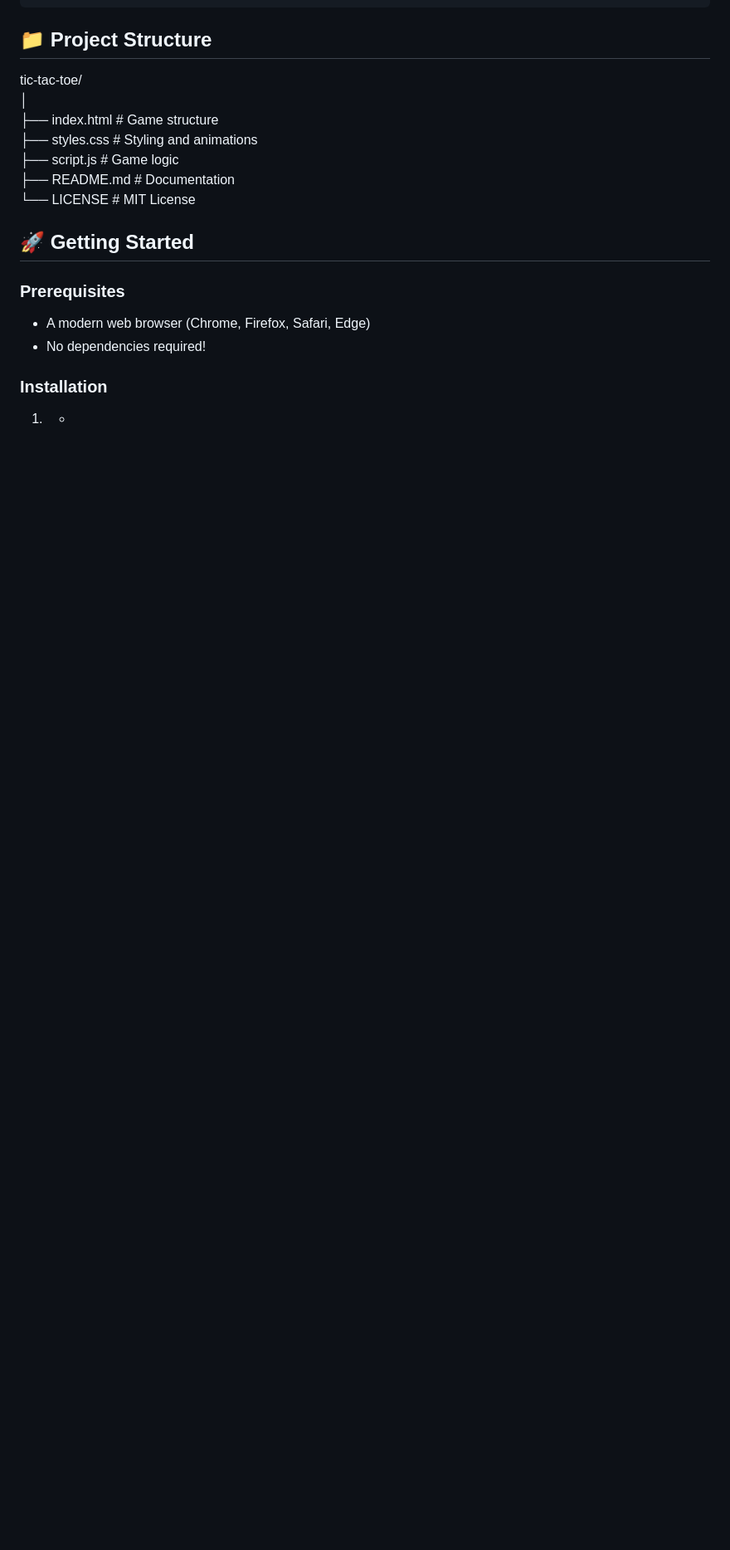
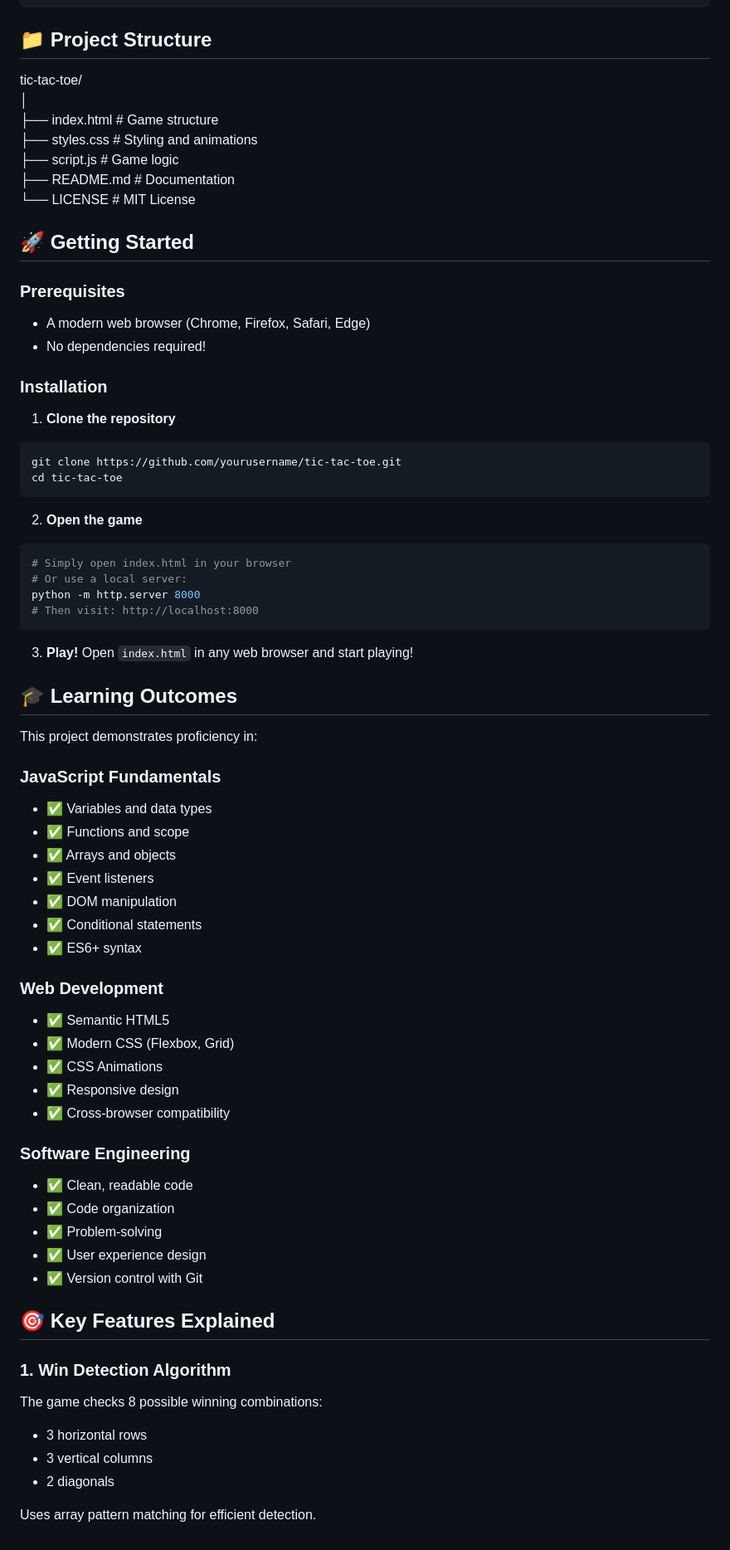
Before and after one commit to SUJAL006/Tic-Tac-Toe-game-, a Markdown page: README.md, the part around the change. Shown at 83% size. GitHub-like rendering; blank space fills up the shorter version.

Commit message:
Enhance README with installation and learning outcomes
Added detailed installation instructions and learning outcomes.

````diff
--- a/README.md
+++ b/README.md
@@ -101,4 +101,56 @@ tic-tac-toe/
 
 ### Installation
 
-1. *
+1. **Clone the repository**
+```bash
+git clone https://github.com/yourusername/tic-tac-toe.git
+cd tic-tac-toe
+```
+
+2. **Open the game**
+```bash
+# Simply open index.html in your browser
+# Or use a local server:
+python -m http.server 8000
+# Then visit: http://localhost:8000
+```
+
+3. **Play!**
+Open `index.html` in any web browser and start playing!
+
+## 🎓 Learning Outcomes
+
+This project demonstrates proficiency in:
+
+### JavaScript Fundamentals
+- ✅ Variables and data types
+- ✅ Functions and scope
+- ✅ Arrays and objects
+- ✅ Event listeners
+- ✅ DOM manipulation
+- ✅ Conditional statements
+- ✅ ES6+ syntax
+
+### Web Development
+- ✅ Semantic HTML5
+- ✅ Modern CSS (Flexbox, Grid)
+- ✅ CSS Animations
+- ✅ Responsive design
+- ✅ Cross-browser compatibility
+
+### Software Engineering
+- ✅ Clean, readable code
+- ✅ Code organization
+- ✅ Problem-solving
+- ✅ User experience design
+- ✅ Version control with Git
+
+## 🎯 Key Features Explained
+
+### 1. Win Detection Algorithm
+The game checks 8 possible winning combinations:
+- 3 horizontal rows
+- 3 vertical columns
+- 2 diagonals
+
+Uses array pattern matching for efficient detection.
````
